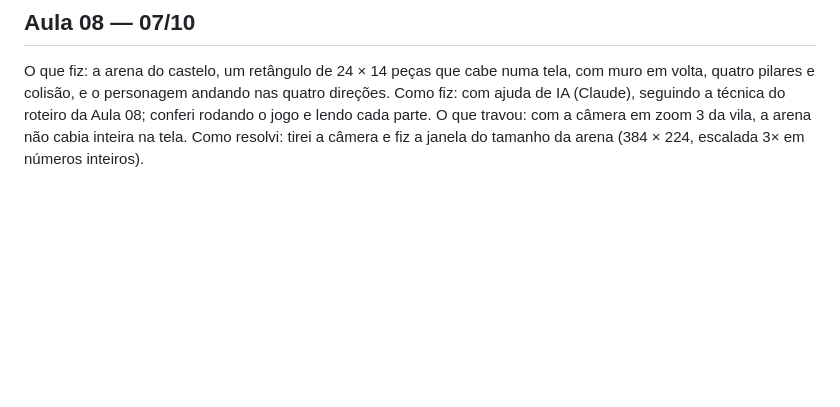
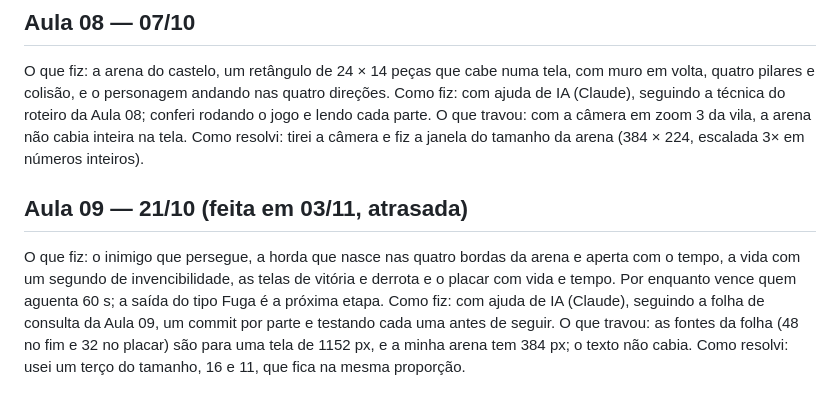
Before and after one commit to endrikdk/fuga-do-castelo-de-gelo, a Markdown page: DEVLOG.md, the part around the change. Rendered like a GitHub page; blank space fills up the shorter version.

```diff
--- a/DEVLOG.md
+++ b/DEVLOG.md
@@ -6,3 +6,10 @@ O que fiz: a arena do castelo, um retângulo de 24 × 14 peças que cabe numa te
 Como fiz: com ajuda de IA (Claude), seguindo a técnica do roteiro da Aula 08; conferi rodando o jogo e lendo cada parte.
 O que travou: com a câmera em zoom 3 da vila, a arena não cabia inteira na tela.
 Como resolvi: tirei a câmera e fiz a janela do tamanho da arena (384 × 224, escalada 3× em números inteiros).
+
+## Aula 09 — 21/10 (feita em 03/11, atrasada)
+
+O que fiz: o inimigo que persegue, a horda que nasce nas quatro bordas da arena e aperta com o tempo, a vida com um segundo de invencibilidade, as telas de vitória e derrota e o placar com vida e tempo. Por enquanto vence quem aguenta 60 s; a saída do tipo Fuga é a próxima etapa.
+Como fiz: com ajuda de IA (Claude), seguindo a folha de consulta da Aula 09, um commit por parte e testando cada uma antes de seguir.
+O que travou: as fontes da folha (48 no fim e 32 no placar) são para uma tela de 1152 px, e a minha arena tem 384 px; o texto não cabia.
+Como resolvi: usei um terço do tamanho, 16 e 11, que fica na mesma proporção.
```
Also changed, not shown: README.md (+1 -1 lines), captura.png, 6 other files.
